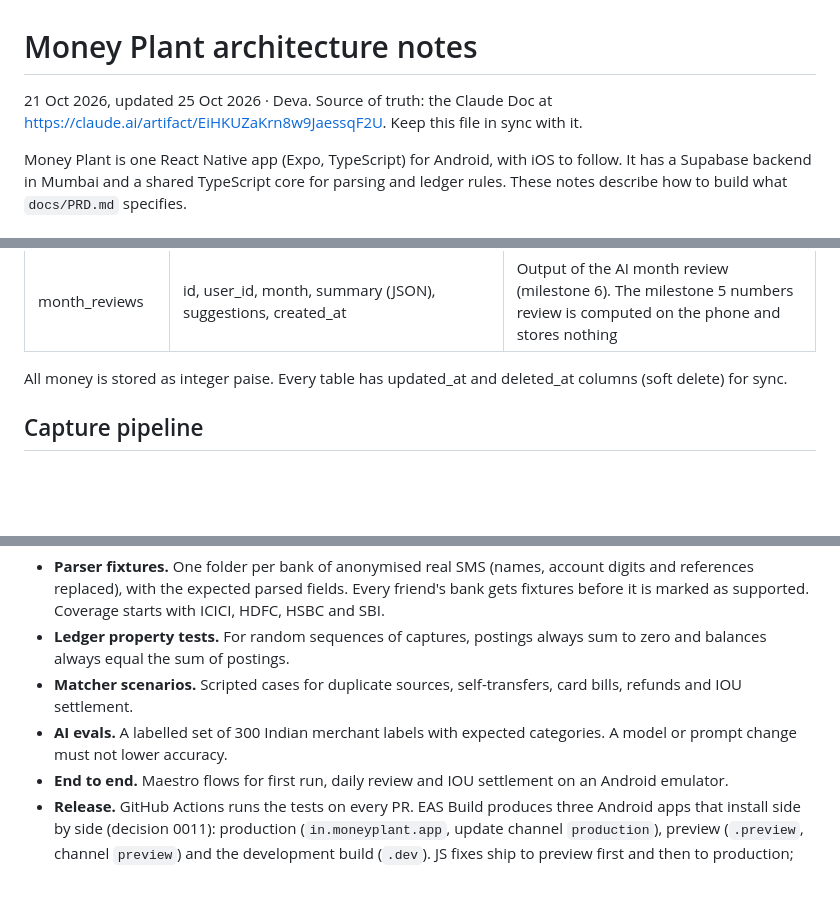
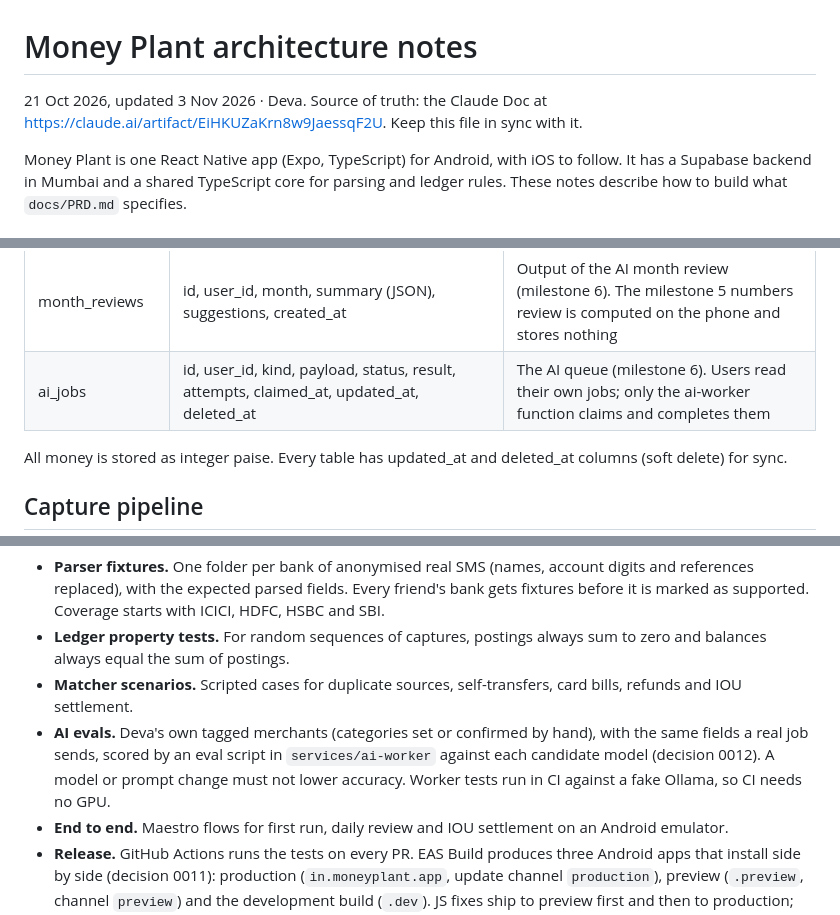
Before and after one commit to Devanand-pvt-04/money-plant, a Markdown page: docs/architecture.md, 3 parts joined by grey strips. Rendered like a GitHub page; blank space fills up the shorter version.

```diff
--- a/docs/architecture.md
+++ b/docs/architecture.md
@@ -1,6 +1,6 @@
 # Money Plant architecture notes
 
-21 Oct 2026, updated 25 Oct 2026 · Deva. Source of truth: the Claude Doc at https://claude.ai/artifact/EiHKUZaKrn8w9JaessqF2U. Keep this file in sync with it.
+21 Oct 2026, updated 3 Nov 2026 · Deva. Source of truth: the Claude Doc at https://claude.ai/artifact/EiHKUZaKrn8w9JaessqF2U. Keep this file in sync with it.
 
 Money Plant is one React Native app (Expo, TypeScript) for Android, with iOS to follow. It has a Supabase backend in Mumbai and a shared TypeScript core for parsing and ledger rules. These notes describe how to build what `docs/PRD.md` specifies.
 
@@ -109,6 +110,7 @@ Example: paying ₹450 to Swiggy from HDFC savings is one transaction with two p
 | prices (phone only) | key (ISIN, or `nps:` and the scheme name), price_e4, date | The latest closing price for each share, ETF, gold bond and bond held, and the NPS NAV for each NPS scheme. The phone asks the stock-prices edge function at most every 6 hours; it reads the day's NSE closing-price file (BSE as a fallback) and the NPS Trust NAV file and returns only what was asked for. Nothing is stored on the server |
 | balance_anchors | id, account_id, balance_paise, observed_at, source_id | Balances seen in SMS and statements, used for reconciliation |
 | month_reviews | id, user_id, month, summary (JSON), suggestions, created_at | Output of the AI month review (milestone 6). The milestone 5 numbers review is computed on the phone and stores nothing |
+| ai_jobs | id, user_id, kind, payload, status, result, attempts, claimed_at, updated_at, deleted_at | The AI queue (milestone 6). Users read their own jobs; only the ai-worker function claims and completes them |
 
 All money is stored as integer paise. Every table has updated_at and deleted_at columns (soft delete) for sync.
 
@@ -276,6 +284,6 @@ The parser and matcher carry the accuracy promise, so they get the most thorough
 - **Parser fixtures.** One folder per bank of anonymised real SMS (names, account digits and references replaced), with the expected parsed fields. Every friend's bank gets fixtures before it is marked as supported. Coverage starts with ICICI, HDFC, HSBC and SBI.
 - **Ledger property tests.** For random sequences of captures, postings always sum to zero and balances always equal the sum of postings.
 - **Matcher scenarios.** Scripted cases for duplicate sources, self-transfers, card bills, refunds and IOU settlement.
-- **AI evals.** A labelled set of 300 Indian merchant labels with expected categories. A model or prompt change must not lower accuracy.
+- **AI evals.** Deva's own tagged merchants (categories set or confirmed by hand), with the same fields a real job sends, scored by an eval script in `services/ai-worker` against each candidate model (decision 0012). A model or prompt change must not lower accuracy. Worker tests run in CI against a fake Ollama, so CI needs no GPU.
 - **End to end.** Maestro flows for first run, daily review and IOU settlement on an Android emulator.
 - **Release.** GitHub Actions runs the tests on every PR. EAS Build produces three Android apps that install side by side (decision 0011): production (`in.moneyplant.app`, update channel `production`), preview (`.preview`, channel `preview`) and the development build (`.dev`). JS fixes ship to preview first and then to production; native changes need new builds. Friends get the production APK; TestFlight builds come with the later iOS milestone. Parser rules ship as versioned config from Supabase Storage, so a change in a bank's SMS format can be fixed without an app update.
```
Also changed, not shown: other parts of docs/architecture.md (+15 -8 lines), docs/PRD.md (+4 -4 lines), docs/decisions/0012-milestone-6-ai-plan.md (added, +31 -0 lines).
